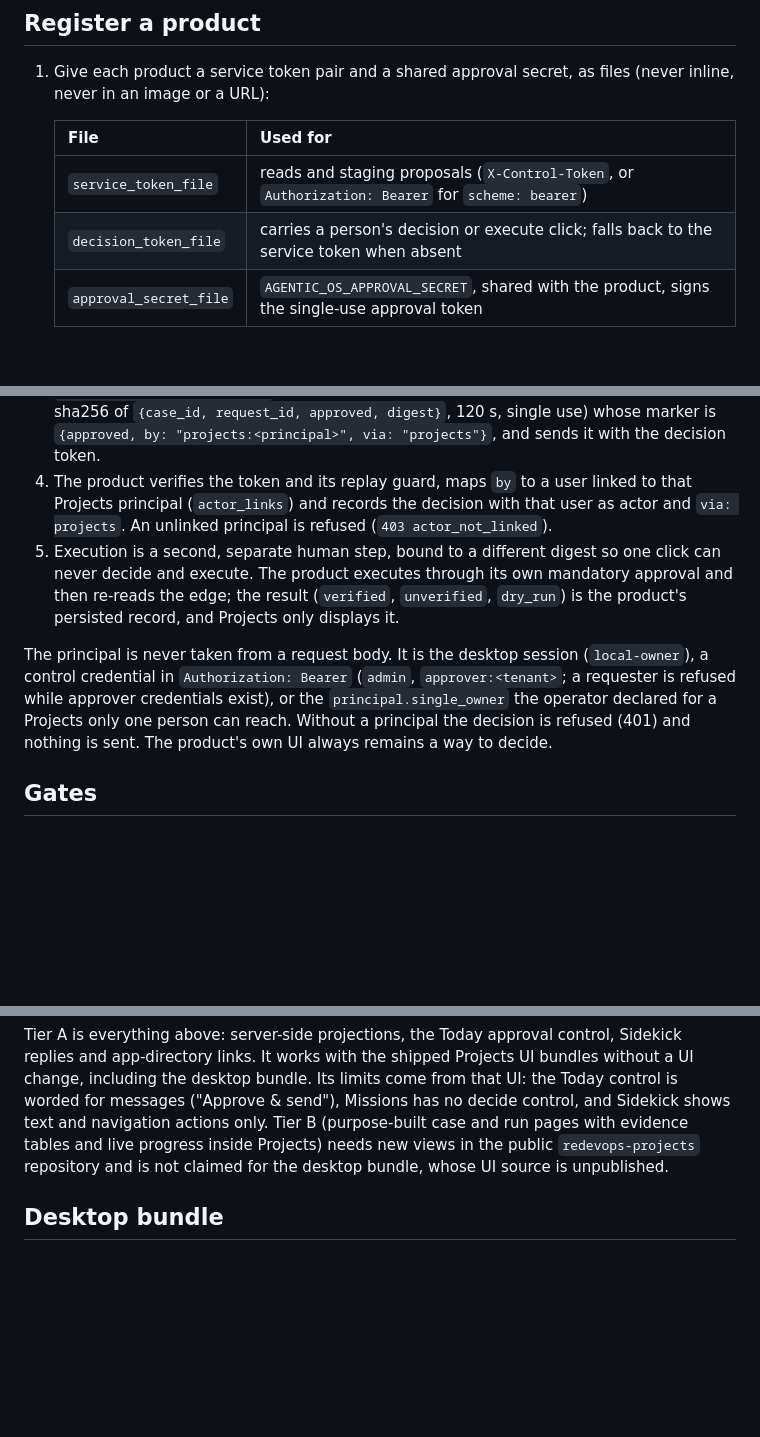
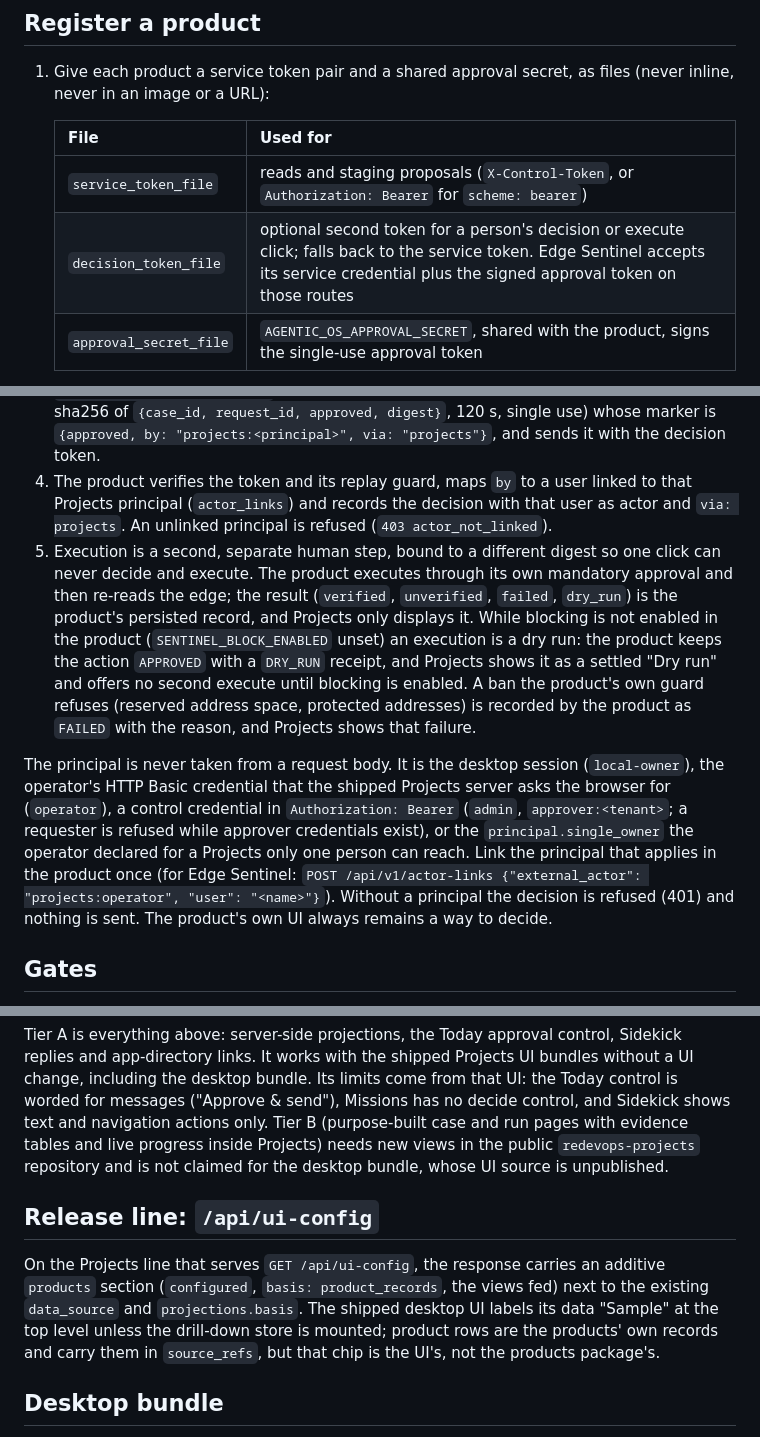
Before and after one commit to redevops-io/agentic-os, a Markdown page: docs/products/README.md, 3 parts joined by grey strips. Rendered like a GitHub page; blank space fills up the shorter version.

Commit message:
docs: products principal, dry-run and ui-config notes
Co-Authored-By: Claude Sonnet 5.5 <noreply@anthropic.com>

```diff
--- a/docs/products/README.md
+++ b/docs/products/README.md
@@ -11,7 +11,7 @@ With `AGENTIC_OS_PRODUCTS` unset nothing in the Projects server changes.
    | File | Used for |
    |---|---|
    | `service_token_file` | reads and staging proposals (`X-Control-Token`, or `Authorization: Bearer` for `scheme: bearer`) |
-   | `decision_token_file` | carries a person's decision or execute click; falls back to the service token when absent |
+   | `decision_token_file` | optional second token for a person's decision or execute click; falls back to the service token. Edge Sentinel accepts its service credential plus the signed approval token on those routes |
    | `approval_secret_file` | `AGENTIC_OS_APPROVAL_SECRET`, shared with the product, signs the single-use approval token |
 
    The pair is dedicated per product: it is not the runtime admin token, so a leaked product token cannot call the runtime.
@@ -57,9 +57,9 @@ Decide and execute are never tools. A message such as "approve act-…" is answe
 2. Projects shows it in Attention and Today with its consequence ("dry run: nothing will be blocked" or the live effect) and the action digest.
 3. A person approves in Projects. Projects re-reads the action from the product, refuses a changed digest (`409 stale_approval`), then mints an approval token with `agentic_os.mission.approval` (HMAC, bound to the operator, the capability and the sha256 of `{case_id, request_id, approved, digest}`, 120 s, single use) whose marker is `{approved, by: "projects:<principal>", via: "projects"}`, and sends it with the decision token.
 4. The product verifies the token and its replay guard, maps `by` to a user linked to that Projects principal (`actor_links`) and records the decision with that user as actor and `via: projects`. An unlinked principal is refused (`403 actor_not_linked`).
-5. Execution is a second, separate human step, bound to a different digest so one click can never decide and execute. The product executes through its own mandatory approval and then re-reads the edge; the result (`verified`, `unverified`, `dry_run`) is the product's persisted record, and Projects only displays it.
+5. Execution is a second, separate human step, bound to a different digest so one click can never decide and execute. The product executes through its own mandatory approval and then re-reads the edge; the result (`verified`, `unverified`, `failed`, `dry_run`) is the product's persisted record, and Projects only displays it. While blocking is not enabled in the product (`SENTINEL_BLOCK_ENABLED` unset) an execution is a dry run: the product keeps the action `APPROVED` with a `DRY_RUN` receipt, and Projects shows it as a settled "Dry run" and offers no second execute until blocking is enabled. A ban the product's own guard refuses (reserved address space, protected addresses) is recorded by the product as `FAILED` with the reason, and Projects shows that failure.
 
-The principal is never taken from a request body. It is the desktop session (`local-owner`), a control credential in `Authorization: Bearer` (`admin`, `approver:<tenant>`; a requester is refused while approver credentials exist), or the `principal.single_owner` the operator declared for a Projects only one person can reach. Without a principal the decision is refused (401) and nothing is sent. The product's own UI always remains a way to decide.
+The principal is never taken from a request body. It is the desktop session (`local-owner`), the operator's HTTP Basic credential that the shipped Projects server asks the browser for (`operator`), a control credential in `Authorization: Bearer` (`admin`, `approver:<tenant>`; a requester is refused while approver credentials exist), or the `principal.single_owner` the operator declared for a Projects only one person can reach. Link the principal that applies in the product once (for Edge Sentinel: `POST /api/v1/actor-links {"external_actor": "projects:operator", "user": "<name>"}`). Without a principal the decision is refused (401) and nothing is sent. The product's own UI always remains a way to decide.
 
 ## Gates
 
@@ -69,6 +69,10 @@ The redevops-qa tools, the QA projection and the QA catalog entry are enabled on
 
 Tier A is everything above: server-side projections, the Today approval control, Sidekick replies and app-directory links. It works with the shipped Projects UI bundles without a UI change, including the desktop bundle. Its limits come from that UI: the Today control is worded for messages ("Approve & send"), Missions has no decide control, and Sidekick shows text and navigation actions only. Tier B (purpose-built case and run pages with evidence tables and live progress inside Projects) needs new views in the public `redevops-projects` repository and is not claimed for the desktop bundle, whose UI source is unpublished.
 
+## Release line: `/api/ui-config`
+
+On the Projects line that serves `GET /api/ui-config`, the response carries an additive `products` section (`configured`, `basis: product_records`, the views fed) next to the existing `data_source` and `projections.basis`. The shipped desktop UI labels its data "Sample" at the top level unless the drill-down store is mounted; product rows are the products' own records and carry them in `source_refs`, but that chip is the UI's, not the products package's.
+
 ## Desktop bundle
 
 `agentic_os/products` is part of the frozen sidecar (`collect_submodules("agentic_os")`; no data files, no new dependency). The product servers are not inside the sidecar: it reaches them as external URLs (a loopback Docker Compose or a remote deployment).
```
